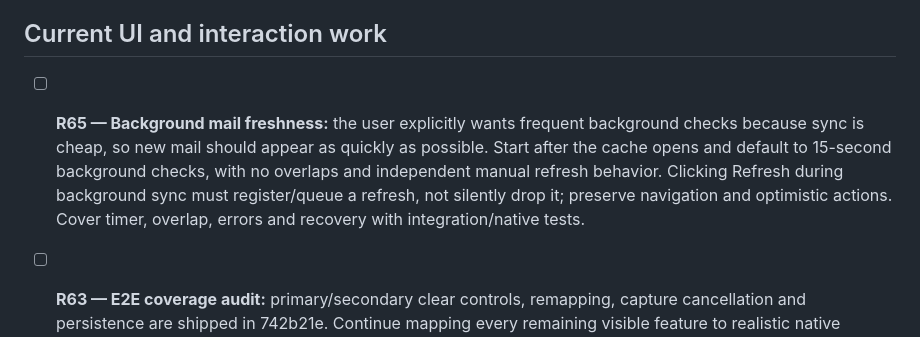
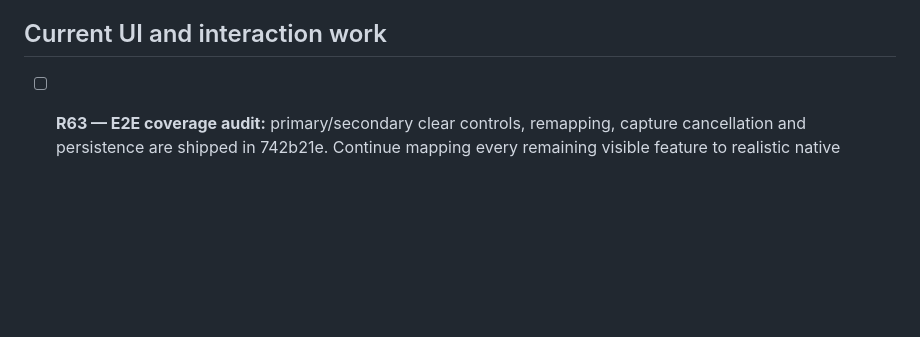
Before and after one commit to sam-ruff/shep.so, a Markdown page: TODO.md, the part around the change. Drawn GitHub-style; blank space fills up the shorter version.

Commit message:
docs: record frequent mail sync delivery

```diff
--- a/TODO.md
+++ b/TODO.md
@@ -4,7 +4,6 @@ Active requests from this chat. Add new requests here immediately, including cor
 
 ## Current UI and interaction work
 
-- [ ] **R65 — Background mail freshness:** the user explicitly wants frequent background checks because sync is cheap, so new mail should appear as quickly as possible. Start after the cache opens and default to 15-second background checks, with no overlaps and independent manual refresh behavior. Clicking Refresh during background sync must register/queue a refresh, not silently drop it; preserve navigation and optimistic actions. Cover timer, overlap, errors and recovery with integration/native tests.
 
 - [ ] **R63 — E2E coverage audit:** primary/secondary clear controls, remapping, capture cancellation and persistence are shipped in 742b21e. Continue mapping every remaining visible feature to realistic native happy/error/recovery scenarios as the TODO features land; complete a final functionality-path coverage audit.
 
```
Also changed, not shown: docs/COMPLETION.md (+2 -0 lines), docs/REQUEST_AUDIT.md (+1 -1 lines).
